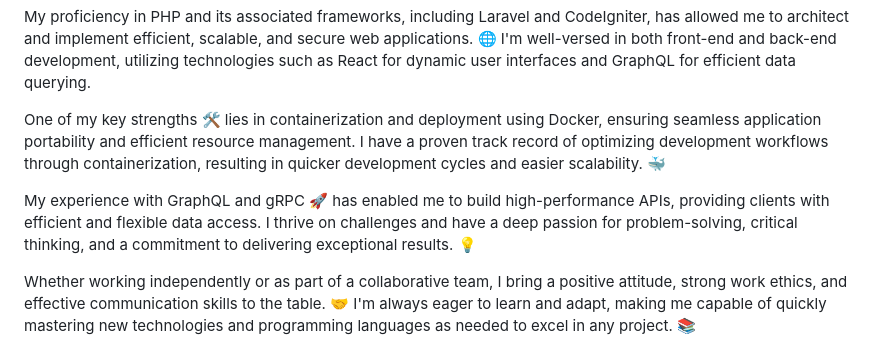
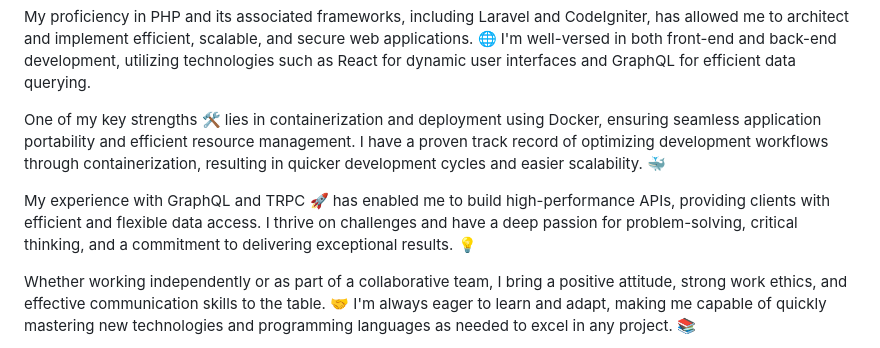
Before and after one commit to mnghv/mnghv, a Markdown page: README.md, the part around the change. GitHub-like rendering.

```diff
--- a/README.md
+++ b/README.md
@@ -10,7 +10,7 @@ My proficiency in PHP and its associated frameworks, including Laravel and CodeI
 
 One of my key strengths 🛠️ lies in containerization and deployment using Docker, ensuring seamless application portability and efficient resource management. I have a proven track record of optimizing development workflows through containerization, resulting in quicker development cycles and easier scalability. 🐳
 
-My experience with GraphQL and gRPC 🚀 has enabled me to build high-performance APIs, providing clients with efficient and flexible data access. I thrive on challenges and have a deep passion for problem-solving, critical thinking, and a commitment to delivering exceptional results. 💡
+My experience with GraphQL and TRPC 🚀 has enabled me to build high-performance APIs, providing clients with efficient and flexible data access. I thrive on challenges and have a deep passion for problem-solving, critical thinking, and a commitment to delivering exceptional results. 💡
 
 Whether working independently or as part of a collaborative team, I bring a positive attitude, strong work ethics, and effective communication skills to the table. 🤝 I'm always eager to learn and adapt, making me capable of quickly mastering new technologies and programming languages as needed to excel in any project. 📚
 
```
